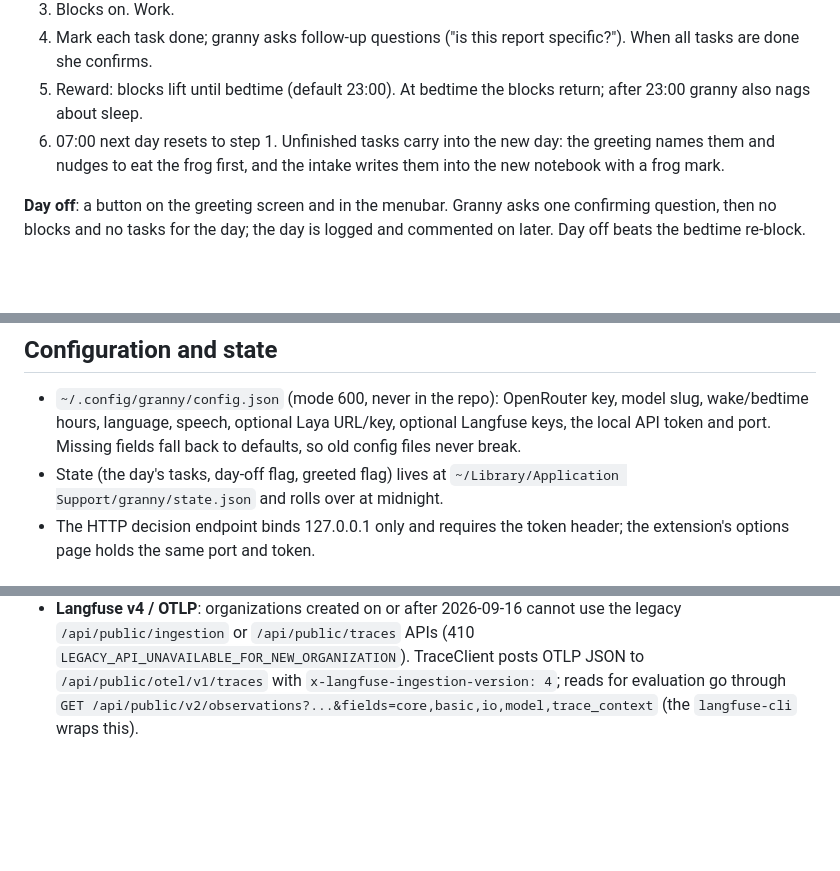
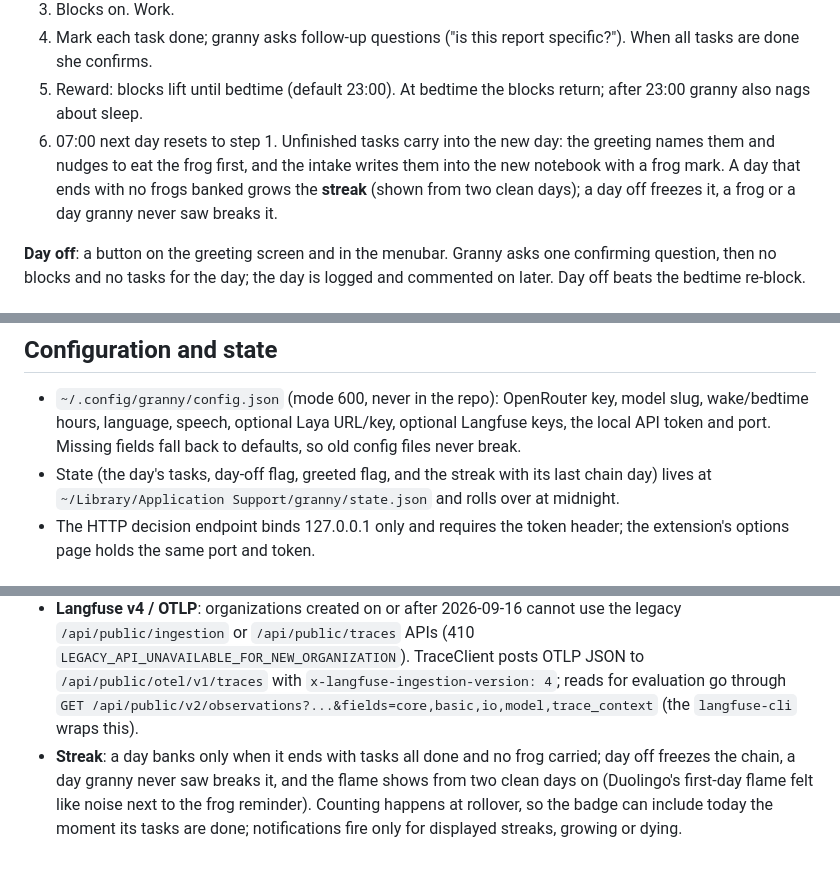
Before and after one commit to HappyVoxel/granny, a Markdown page: docs/ARCHITECTURE.md, 3 parts joined by grey strips. Rendered like a GitHub page; blank space fills up the shorter version.

```diff
--- a/docs/ARCHITECTURE.md
+++ b/docs/ARCHITECTURE.md
@@ -25,7 +25,9 @@ keeps a log and comments on your day offs.
    return; after 23:00 granny also nags about sleep.
 6. 07:00 next day resets to step 1. Unfinished tasks carry into the new
    day: the greeting names them and nudges to eat the frog first, and the
-   intake writes them into the new notebook with a frog mark.
+   intake writes them into the new notebook with a frog mark. A day that
+   ends with no frogs banked grows the **streak** (shown from two clean
+   days); a day off freezes it, a frog or a day granny never saw breaks it.
 
 **Day off**: a button on the greeting screen and in the menubar. Granny asks
 one confirming question, then no blocks and no tasks for the day; the day is
@@ -138,9 +140,9 @@ common case and would drown the signal.
   key, model slug, wake/bedtime hours, language, speech, optional Laya
   URL/key, optional Langfuse keys, the local API token and port. Missing
   fields fall back to defaults, so old config files never break.
-- State (the day's tasks, day-off flag, greeted flag) lives at
-  `~/Library/Application Support/granny/state.json` and rolls over at
-  midnight.
+- State (the day's tasks, day-off flag, greeted flag, and the streak with
+  its last chain day) lives at `~/Library/Application Support/granny/state.json`
+  and rolls over at midnight.
 - The HTTP decision endpoint binds 127.0.0.1 only and requires the token
   header; the extension's options page holds the same port and token.
 
@@ -193,5 +195,11 @@ common case and would drown the signal.
   `LEGACY_API_UNAVAILABLE_FOR_NEW_ORGANIZATION`). TraceClient posts OTLP
   JSON to `/api/public/otel/v1/traces` with
   `x-langfuse-ingestion-version: 4`; reads for evaluation go through
-  `GET /api/public/v2/observations?...&fields=core,basic,io,model,trace_context`
-  (the `langfuse-cli` wraps this).
+   `GET /api/public/v2/observations?...&fields=core,basic,io,model,trace_context`
+   (the `langfuse-cli` wraps this).
+- **Streak**: a day banks only when it ends with tasks all done and no frog
+   carried; day off freezes the chain, a day granny never saw breaks it, and
+   the flame shows from two clean days on (Duolingo's first-day flame felt
+   like noise next to the frog reminder). Counting happens at rollover, so
+   the badge can include today the moment its tasks are done; notifications
+   fire only for displayed streaks, growing or dying.
```
Also changed, not shown: README.md (+4 -1 lines).
